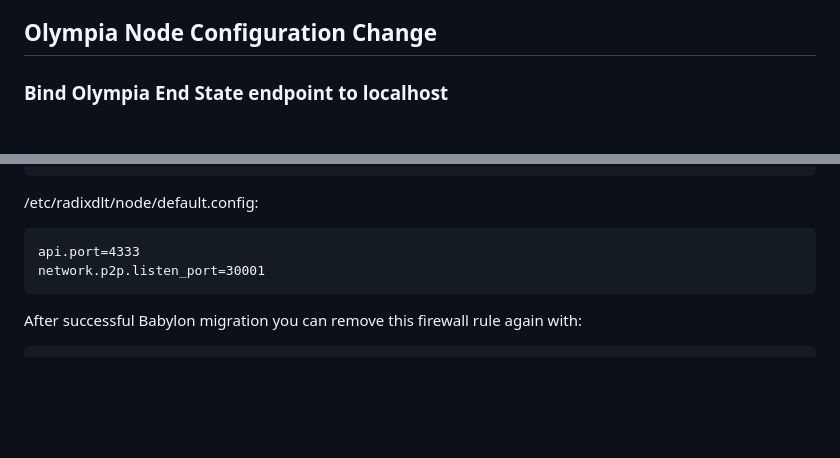
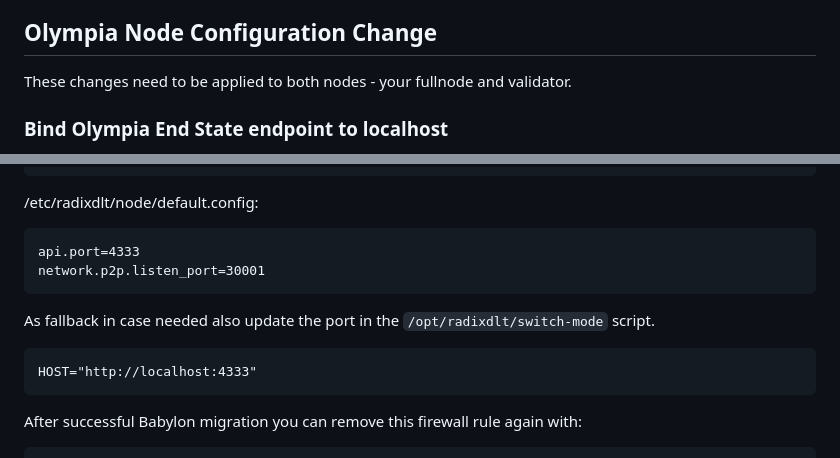
Before and after one commit to fpieper/fpstaking, a Markdown page: docs/validator_guide.md, 2 parts joined by grey strips. GitHub-like rendering; blank space fills up the shorter version.

Commit message:
Add some clarification to readme

````diff
--- a/docs/validator_guide.md
+++ b/docs/validator_guide.md
@@ -635,6 +635,7 @@ Upgrade both nodes to Ubuntu 22.04 and node version 1.5.0 (if you didn't do that
 3. upgrade your other node (currently the full node - also Ubuntu and Radix node)
 
 ## Olympia Node Configuration Change
+These changes need to be applied to both nodes - your fullnode and validator.
 
 ### Bind Olympia End State endpoint to localhost
 
@@ -656,6 +657,11 @@ sudo nano /etc/radixdlt/node/default.config
 ```
 api.port=4333
 network.p2p.listen_port=30001
+```
+
+As fallback in case needed also update the port in the `/opt/radixdlt/switch-mode` script.
+```
+HOST="http://localhost:4333"
 ```
 
 After successful Babylon migration you can remove this firewall rule again with:
````
